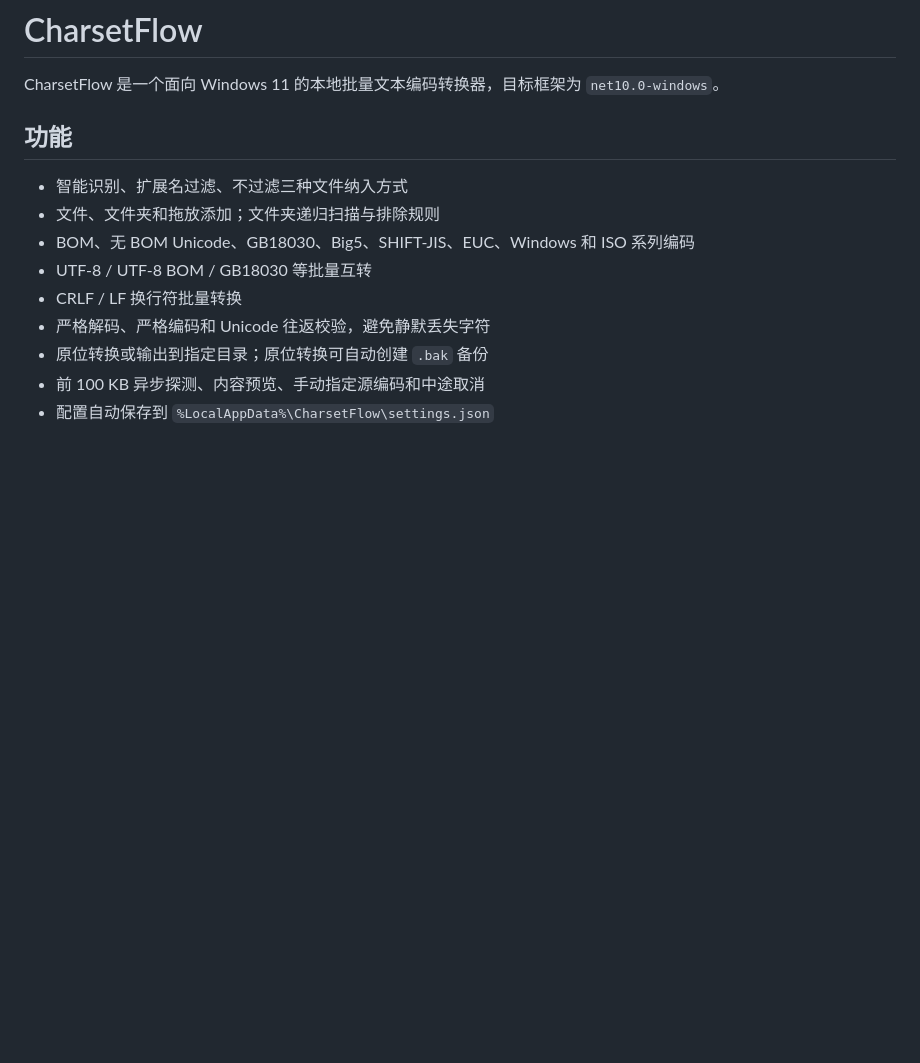
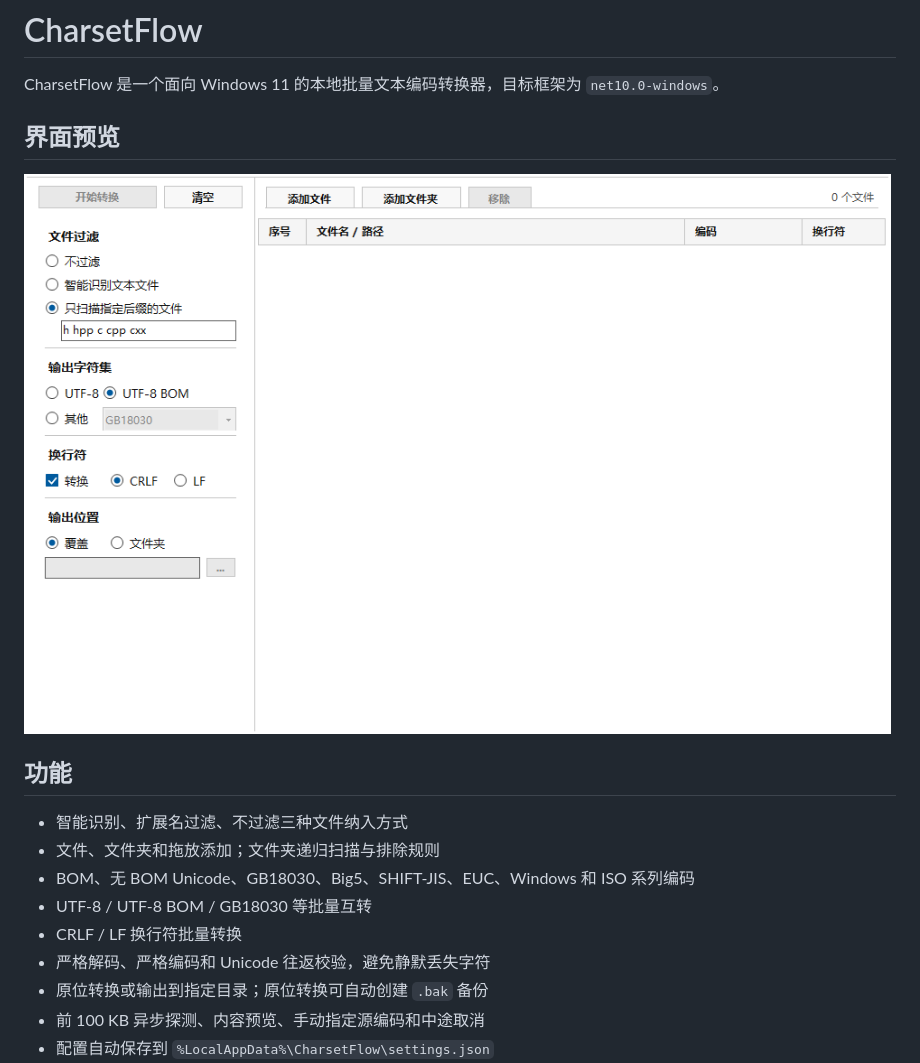
Before and after one commit to BeyondXinXin/CharsetFlow, a Markdown page: README.md, the part around the change. Rendered like a GitHub page; pictures changed too: docs/images/charsetflow-main.png (added); blank space fills up the shorter version.

Commit message:
docs: 添加应用界面截图

```diff
--- a/README.md
+++ b/README.md
@@ -1,6 +1,10 @@
 # CharsetFlow
 
 CharsetFlow 是一个面向 Windows 11 的本地批量文本编码转换器，目标框架为 `net10.0-windows`。
+
+## 界面预览
+
+![CharsetFlow 主界面](docs/images/charsetflow-main.png)
 
 ## 功能
 
```
